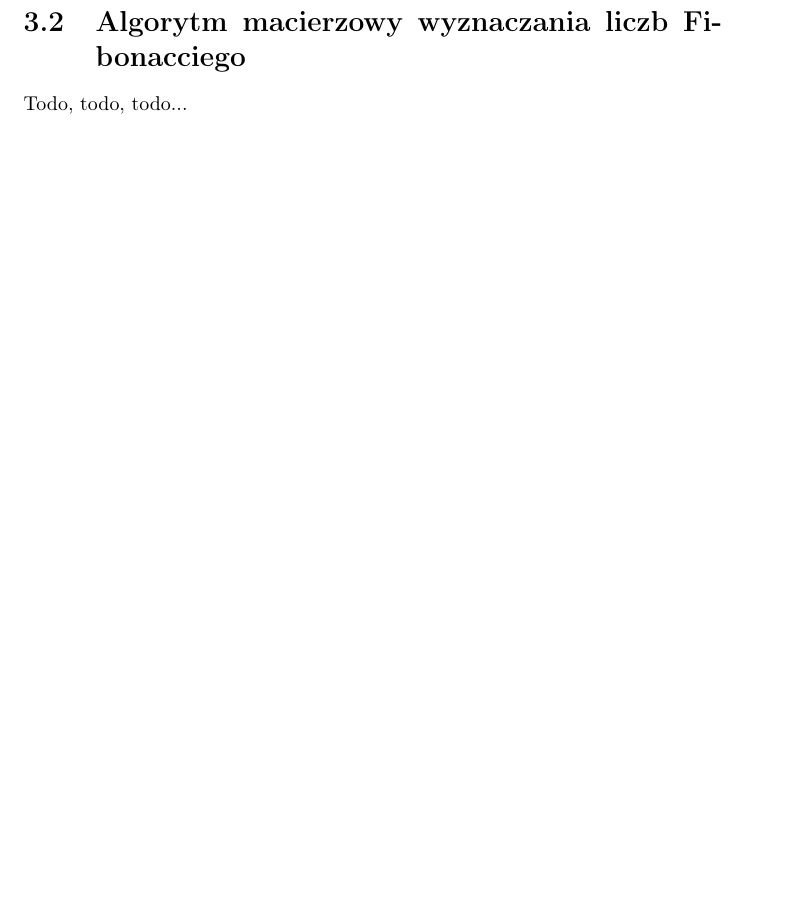
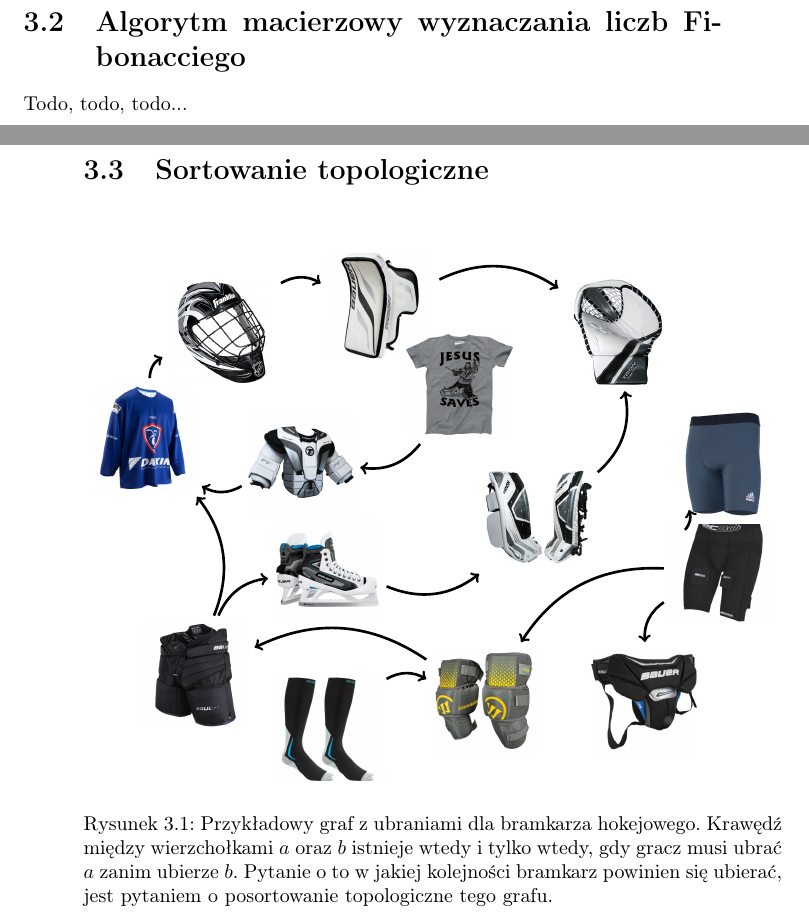
Before and after one commit to wesolyfoton/aisd-skrypt, a LaTeX book (skrypt.tex, which reads sortowanietopologiczne.tex, tikz/topologic-sort.tikz): part of page 11 of 14 before the commit and two parts of pages 11 and 12 of 14 after it, the two joined at a grey line, cut so that both start at the same text, the shorter picture padded with empty space. Compiled offline with pdfLaTeX.

Commit message:
Add files via upload

```diff
--- /dev/null
+++ b/sortowanietopologiczne.tex
@@ -0,0 +1,8 @@
+\section{Sortowanie topologiczne}
+
+\tizkboxwithcaption{tikz/topologic-sort.tikz}
+{
+Przykładowy graf z ubraniami dla bramkarza hokejowego.
+Krawędź między wierzchołkami $a$ oraz $b$ istnieje wtedy i tylko wtedy, gdy gracz musi ubrać $a$ zanim ubierze $b$.
+Pytanie o to w jakiej kolejności bramkarz powinien się ubierać, jest pytaniem o posortowanie topologiczne tego grafu.
+}
--- /dev/null
+++ b/tikz/topologic-sort.tikz
@@ -0,0 +1,32 @@
+\begin{tikzpicture}
+
+  \node (blocker) at (-2,13.5) {\includegraphics[width=2cm]{tikz/blocker}};
+  \node (catcher) at (2.5,13) {\includegraphics[width=2cm]{tikz/catcher-glove}};
+  \node (chest) at (-3.5,10.5) {\includegraphics[width=2cm]{tikz/chest-pad}};
+  \node (cup) at (3,6) {\includegraphics[width=2cm]{tikz/cup}};
+  \node (jersey) at (-6.5,11) {\includegraphics[width=2cm]{tikz/jersey}};
+  \node (kneepads) at (0,6) {\includegraphics[width=2cm]{tikz/kneepads}};
+  \node (legpads) at (1,9.5) {\includegraphics[width=2cm]{tikz/legpads}};
+  \node (mask) at (-5,13) {\includegraphics[width=2cm]{tikz/mask}};
+  \node (pants) at (-5.5,6.5) {\includegraphics[width=2cm]{tikz/pants}};
+  \node (shorts) at (4.5,8.5) {\includegraphics[width=2cm]{tikz/shorts}};
+  \node (skates) at (-3,8.5) {\includegraphics[width=2cm]{tikz/skates}};
+  \node (socks) at (-3,5.5) {\includegraphics[width=2cm]{tikz/socks}};
+  \node (tshirt) at (-0.5,12) {\includegraphics[width=2cm]{tikz/t-shirt}};
+  \node (undershort) at (4.5,10.5) {\includegraphics[width=2cm]{tikz/undershort}};
+
+  \path (socks) edge [bend left, ->, line width=0.5mm] node {} (kneepads);
+  \path (tshirt) edge [bend left, ->, line width=0.5mm] node {} (chest);
+  \path (chest) edge [bend left, ->, line width=0.5mm] node {} (jersey);
+  \path (pants) edge [bend right, ->, line width=0.5mm] node {} (jersey);
+  \path (pants) edge [bend left, ->, line width=0.5mm] node {} (skates);
+  \path (skates) edge [bend right, ->, line width=0.5mm] node {} (legpads);
+  \path (legpads) edge [bend right, ->, line width=0.5mm] node {} (catcher);
+  \path (jersey) edge [bend left, ->, line width=0.5mm] node {} (mask);
+  \path (mask) edge [bend left, ->, line width=0.5mm] node {} (blocker);
+  \path (blocker) edge [bend left, ->, line width=0.5mm] node {} (catcher);
+  \path (kneepads) edge [bend right, ->, line width=0.5mm] node {} (pants);
+  \path (undershort) edge [bend right, ->, line width=0.5mm] node {} (shorts);
+  \path (shorts) edge [bend right, ->, line width=0.5mm] node {} (cup);
+  \path (shorts) edge [bend right, ->, line width=0.5mm] node {} (kneepads);
+\end{tikzpicture}
```
Also changed, not shown: skrypt.tex (+2 -0 lines), skrypt.pdf, tikz/blocker.jpg (added), tikz/catcher-glove.jpg (added), tikz/chest-pad.jpg (added), tikz/cup.jpg (added), tikz/hose.jpeg (added), tikz/jersey.jpg (added), tikz/kneepads.jpg (added), tikz/legpads.jpg (added), tikz/mask.jpg (added), tikz/pants.jpg (added), tikz/shorts.jpg (added), tikz/skates.jpg (added), 3 more files.
